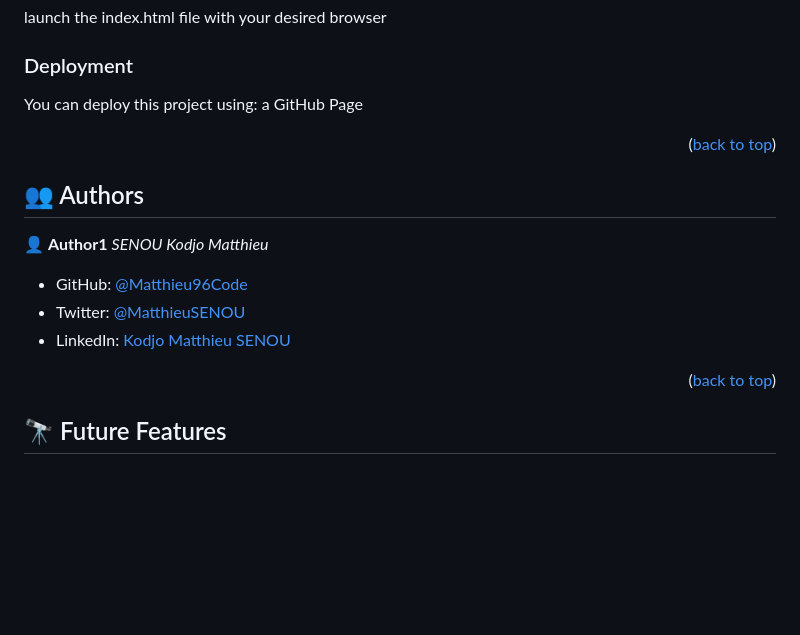
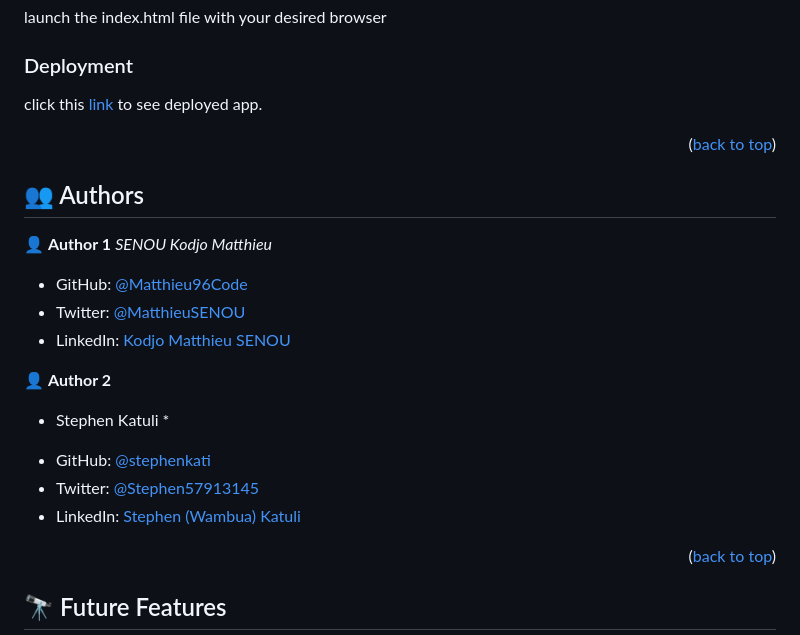
Before and after one commit to stephenkati/JavaScript-capstone-group-project, a Markdown page: README.md, the part around the change. Drawn GitHub-style; blank space fills up the shorter version.

Commit message:
Add author

```diff
--- a/README.md
+++ b/README.md
@@ -112,7 +112,7 @@ launch the index.html file with your desired browser
 
 ### Deployment
 
-You can deploy this project using: a GitHub Page
+click this [link](https://stephenkati.github.io/JavaScript-capstone-group-project/dist/) to see deployed app.
 
 
 <p align="right">(<a href="#readme-top">back to top</a>)</p>
@@ -121,12 +121,19 @@ You can deploy this project using: a GitHub Page
 
 ## 👥 Authors <a name="authors"></a>
 
-👤 **Author1**
+👤 **Author 1**
  *SENOU Kodjo Matthieu*
 
 - GitHub: [@Matthieu96Code](https://https://github.com/Matthieu96Code)
 - Twitter: [@MatthieuSENOU](https://https://twitter.com/MatthieuSenou)
 - LinkedIn: [Kodjo Matthieu SENOU](https://https://www.linkedin.com/in/kodjo-matthieu-senou-724a50210/)
+
+👤 **Author 2**
+ * Stephen Katuli *
+
+- GitHub: [@stephenkati](https://github.com/stephenkati)
+- Twitter: [@Stephen57913145](twitter.com/Stephen57913145)
+- LinkedIn: [Stephen (Wambua) Katuli](https://www.linkedin.com/in/stephen-katuli/)
 
 
 <p align="right">(<a href="#readme-top">back to top</a>)</p>
```
